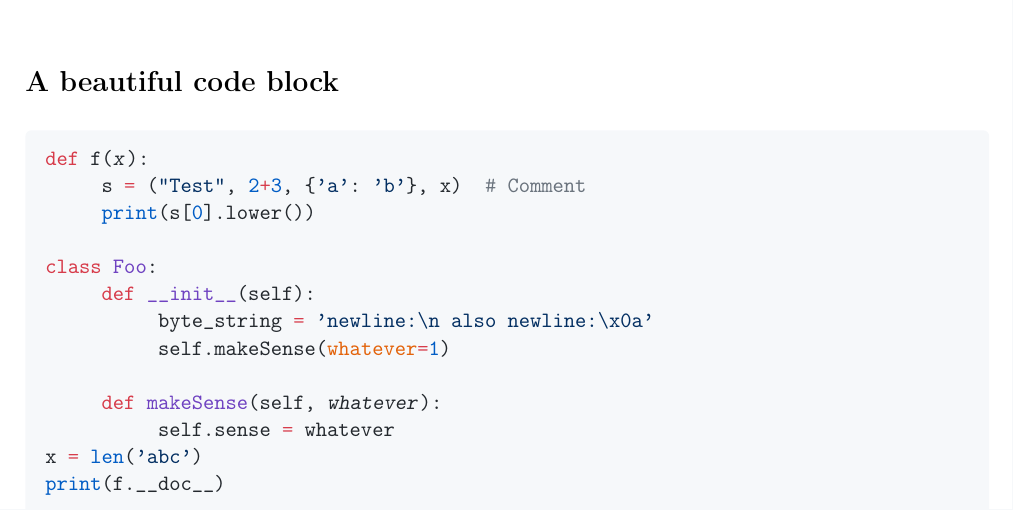
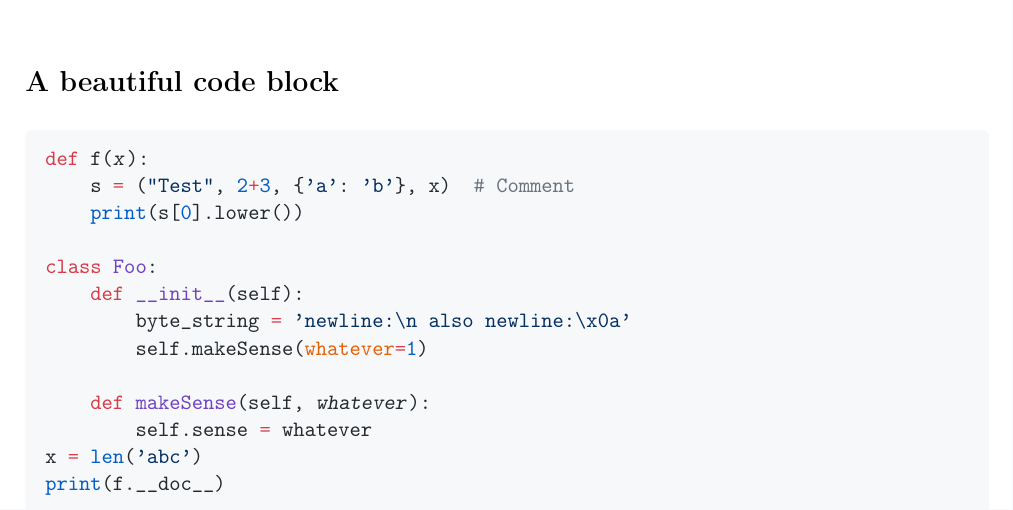
Before and after one commit to maelquerre/latex-templates, a LaTeX document (classicReport.tex, which reads templates/classic_template.tex): part of the page, cut so that both start at the same text. Compiled offline with pdfLaTeX; an older LaTeX class or package is replaced by its successor.

Commit message:
Change indentation horizontal space in the classic_template

```diff
--- a/templates/classic_template.tex
+++ b/templates/classic_template.tex
@@ -23,11 +23,11 @@
 
 \usepackage{titlesec}  % titles customisation features
 
-% No indentation by default, renew the \indent command:
+% Indentation:
 \newlength\tindent
 \setlength{\tindent}{\parindent}
 \setlength{\parindent}{0pt}
-\renewcommand{\indent}{\hspace*{2.5em}}
+\renewcommand{\indent}{\hspace*{2em}}
 
 \definecolor{block-gray}{RGB}{246,248,250}
 
```
